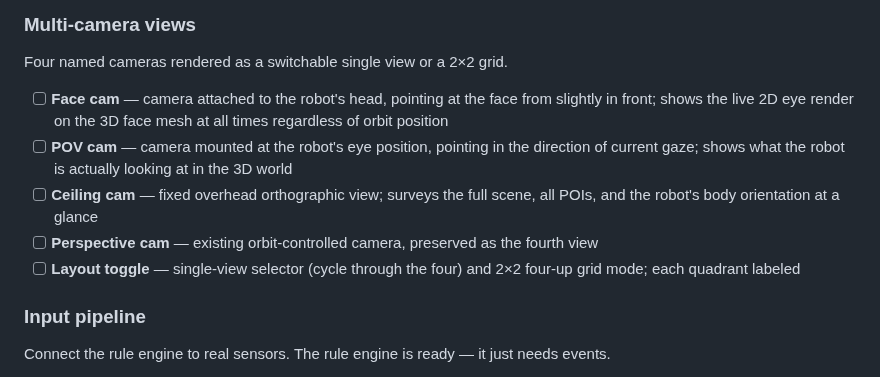
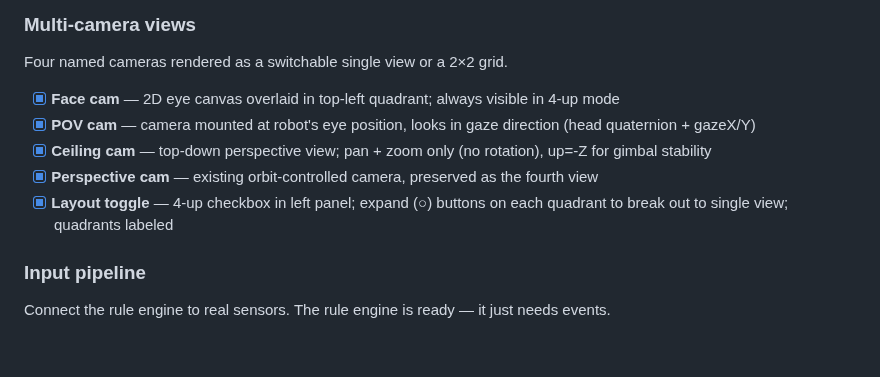
Before and after one commit to muadibbles/gazer, a Markdown page: docs/roadmap.md, the part around the change. Rendered like a GitHub page; blank space fills up the shorter version.

Commit message:
Update roadmap: tick off multi-camera views (v0.21)
https://claude.ai/code/session_01MbCKJYTjCSEnNbb48q2hzp

```diff
--- a/docs/roadmap.md
+++ b/docs/roadmap.md
@@ -45,11 +45,11 @@
 ### Multi-camera views
 Four named cameras rendered as a switchable single view or a 2×2 grid.
 
-- [ ] **Face cam** — camera attached to the robot's head, pointing at the face from slightly in front; shows the live 2D eye render on the 3D face mesh at all times regardless of orbit position
-- [ ] **POV cam** — camera mounted at the robot's eye position, pointing in the direction of current gaze; shows what the robot is actually looking at in the 3D world
-- [ ] **Ceiling cam** — fixed overhead orthographic view; surveys the full scene, all POIs, and the robot's body orientation at a glance
-- [ ] **Perspective cam** — existing orbit-controlled camera, preserved as the fourth view
-- [ ] **Layout toggle** — single-view selector (cycle through the four) and 2×2 four-up grid mode; each quadrant labeled
+- [x] **Face cam** — 2D eye canvas overlaid in top-left quadrant; always visible in 4-up mode
+- [x] **POV cam** — camera mounted at robot's eye position, looks in gaze direction (head quaternion + gazeX/Y)
+- [x] **Ceiling cam** — top-down perspective view; pan + zoom only (no rotation), up=-Z for gimbal stability
+- [x] **Perspective cam** — existing orbit-controlled camera, preserved as the fourth view
+- [x] **Layout toggle** — 4-up checkbox in left panel; expand (○) buttons on each quadrant to break out to single view; quadrants labeled
 
 ### Input pipeline
 Connect the rule engine to real sensors. The rule engine is ready — it just needs events.
```
